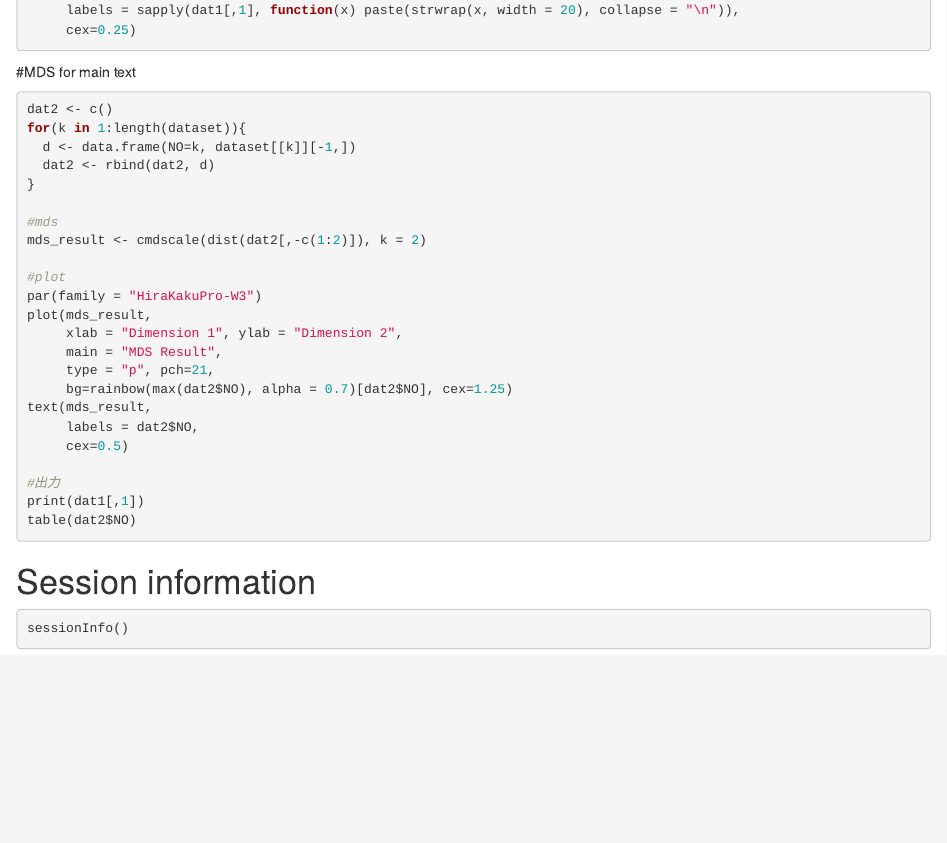
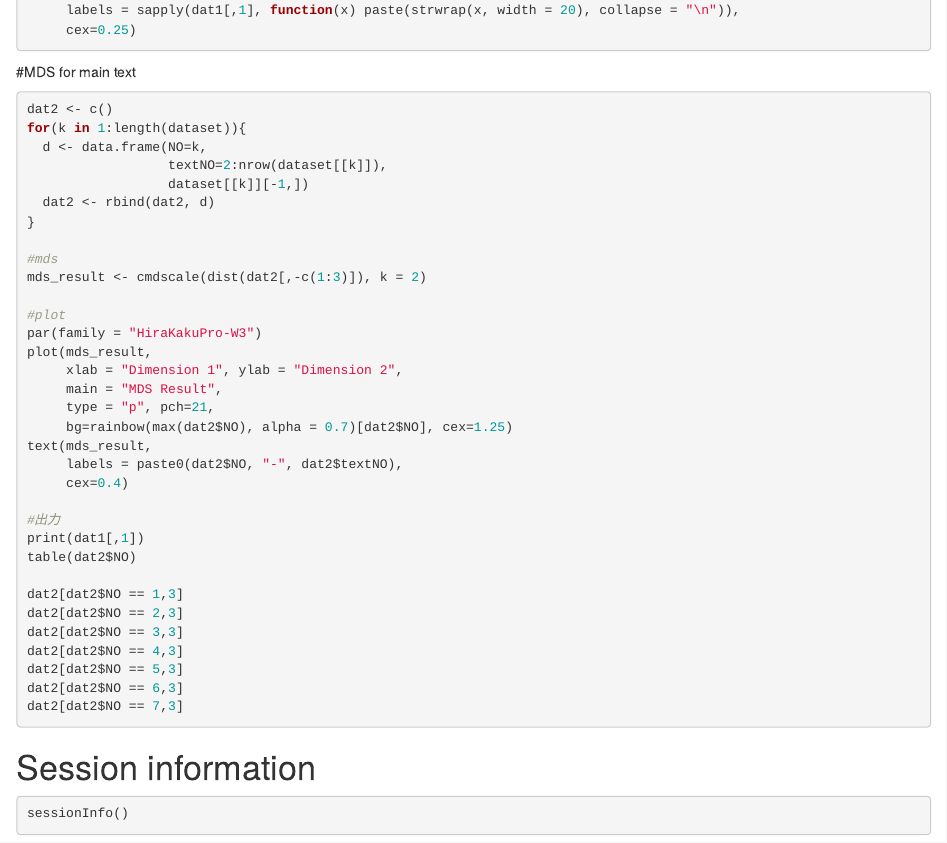
Before and after one commit to kumeS/chatAI4R, an R Markdown document (vignettes/riken_pressrelease_text_jpn.Rmd): the page in a window 1100 px wide, from 1180 px down. Rendered offline with R 4.5, knitr and Pandoc, with nearby package versions; some code elsewhere in the file could not run offline.

Commit message:
first version

````diff
--- a/vignettes/riken_pressrelease_text_jpn.Rmd
+++ b/vignettes/riken_pressrelease_text_jpn.Rmd
@@ -86,12 +86,14 @@ text(mds_result,
 ```{r echo=TRUE, eval=FALSE}
 dat2 <- c()
 for(k in 1:length(dataset)){
-  d <- data.frame(NO=k, dataset[[k]][-1,])
+  d <- data.frame(NO=k,
+                  textNO=2:nrow(dataset[[k]]),
+                  dataset[[k]][-1,])
   dat2 <- rbind(dat2, d)
 }
 
 #mds
-mds_result <- cmdscale(dist(dat2[,-c(1:2)]), k = 2)
+mds_result <- cmdscale(dist(dat2[,-c(1:3)]), k = 2)
 
 #plot
 par(family = "HiraKakuPro-W3")
@@ -101,15 +103,20 @@ plot(mds_result,
      type = "p", pch=21,
      bg=rainbow(max(dat2$NO), alpha = 0.7)[dat2$NO], cex=1.25)
 text(mds_result,
-     labels = dat2$NO,
-     cex=0.5)
+     labels = paste0(dat2$NO, "-", dat2$textNO),
+     cex=0.4)
 
 #出力
 print(dat1[,1])
 table(dat2$NO)
 
-
-
+dat2[dat2$NO == 1,3]
+dat2[dat2$NO == 2,3]
+dat2[dat2$NO == 3,3]
+dat2[dat2$NO == 4,3]
+dat2[dat2$NO == 5,3]
+dat2[dat2$NO == 6,3]
+dat2[dat2$NO == 7,3]
 ```
 
 
````
Also changed, not shown: R/riken_pressrelease_text_jpn.R (+17 -2 lines), 1 other file.
